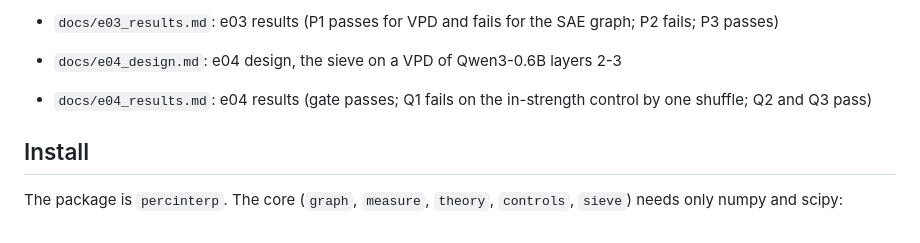
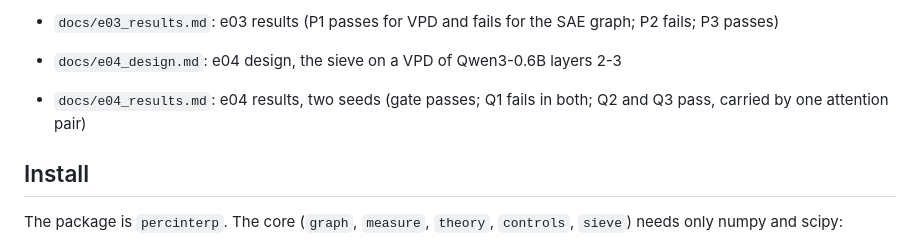
Before and after one commit to MoralityLabAI/percolation-interp, a Markdown page: README.md, the part around the change. GitHub-like rendering.

```diff
--- a/README.md
+++ b/README.md
@@ -14,7 +14,7 @@ three questions:
 - `docs/e03_design.md`: e03 design, the percolation sieve over a full VPD and an SAE tower
 - `docs/e03_results.md`: e03 results (P1 passes for VPD and fails for the SAE graph; P2 fails; P3 passes)
 - `docs/e04_design.md`: e04 design, the sieve on a VPD of Qwen3-0.6B layers 2-3
-- `docs/e04_results.md`: e04 results (gate passes; Q1 fails on the in-strength control by one shuffle; Q2 and Q3 pass)
+- `docs/e04_results.md`: e04 results, two seeds (gate passes; Q1 fails in both; Q2 and Q3 pass, carried by one attention pair)
 
 ## Install
 
```
Also changed, not shown: docs/e04_results.md (+108 -33 lines), docs/figures/e04/causal.png, docs/figures/e04_seed1/causal.png (added), docs/figures/e04_seed1/gate.png (added), docs/figures/e04_seed1/sieve_curves.png (added), 13 other files.
